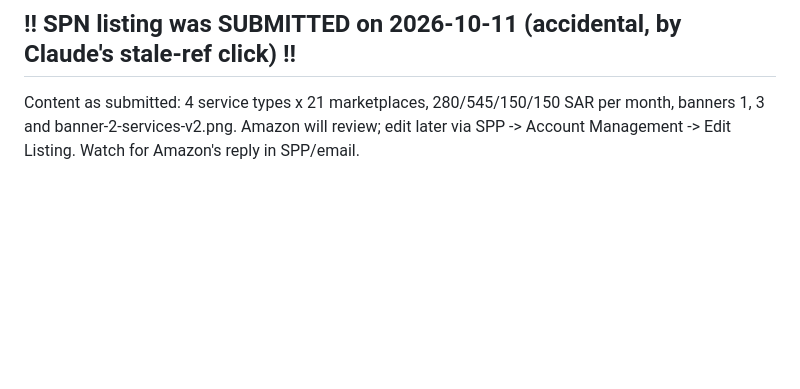
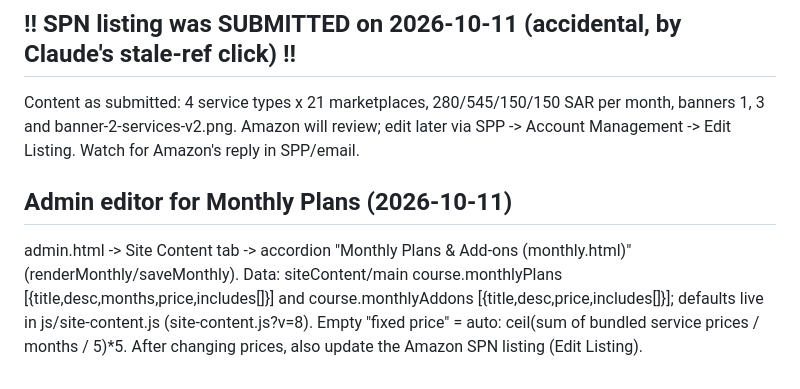
Before and after one commit to ampplifyacademy-spec/course-portal, a Markdown page: RESUME.md, the part around the change. Rendered like a GitHub page; blank space fills up the shorter version.

Commit message:
Resume notes: monthly plans admin editor
Co-Authored-By: Claude Sonnet 5.5 <noreply@anthropic.com>

```diff
--- a/RESUME.md
+++ b/RESUME.md
@@ -45,3 +45,6 @@ Portal listing (Browser 1 device is the one logged in to solutionproviderportal)
 
 ## !! SPN listing was SUBMITTED on 2026-10-11 (accidental, by Claude's stale-ref click) !!
 Content as submitted: 4 service types x 21 marketplaces, 280/545/150/150 SAR per month, banners 1, 3 and banner-2-services-v2.png. Amazon will review; edit later via SPP -> Account Management -> Edit Listing. Watch for Amazon's reply in SPP/email.
+
+## Admin editor for Monthly Plans (2026-10-11)
+admin.html -> Site Content tab -> accordion "Monthly Plans & Add-ons (monthly.html)" (renderMonthly/saveMonthly). Data: siteContent/main course.monthlyPlans [{title,desc,months,price,includes[]}] and course.monthlyAddons [{title,desc,price,includes[]}]; defaults live in js/site-content.js (site-content.js?v=8). Empty "fixed price" = auto: ceil(sum of bundled service prices / months / 5)*5. After changing prices, also update the Amazon SPN listing (Edit Listing).
```
